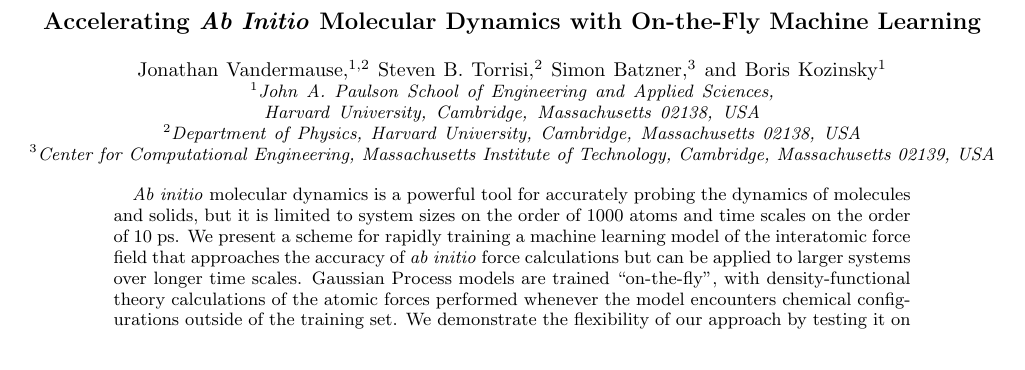
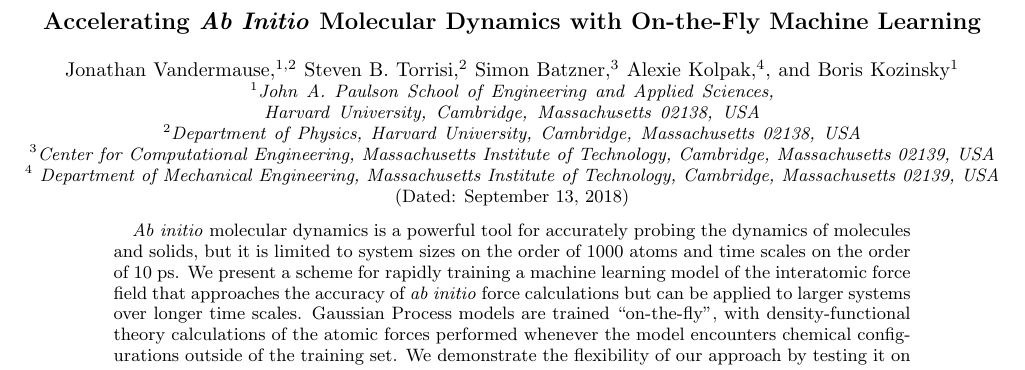
Before and after one commit to mir-group/flare, a LaTeX paper (paper/otf.tex): part of page 1 of 2, cut so that both start at the same text. Compiled offline with pdfLaTeX.

Commit message:
add Alexie

```diff
--- a/paper/otf.tex
+++ b/paper/otf.tex
@@ -61,15 +61,16 @@ aps,
 Machine Learning}
 
 \author{Jonathan Vandermause,$^{1,2}$ Steven B. Torrisi,$^{2}$
-    Simon Batzner,$^{3}$ and Boris Kozinsky$^{1}$}
+    Simon Batzner,$^{3}$ Alexie Kolpak,$^{4}$, and Boris Kozinsky$^{1}$}
 \affiliation{$^{1}$John A. Paulson School of Engineering and Applied
 Sciences, Harvard University, Cambridge, Massachusetts 02138, USA \\
 $^{2}$Department of Physics, Harvard University, Cambridge, Massachusetts
 02138, USA \\
 $^{3}$Center for Computational Engineering, Massachusetts Institute of
-Technology, Cambridge, Massachusetts 02139, USA}
+Technology, Cambridge, Massachusetts 02139, USA \\
+$^{4}$ Department of Mechanical Engineering, Massachusetts Institute of Technology, Cambridge, Massachusetts 02139, USA}
 
-% \date{\today}
+\date{\today}
 
 \begin{abstract}
 \textit{Ab initio} molecular dynamics is a powerful tool for
```
Also changed, not shown: paper/otf.pdf, 3 other files.
